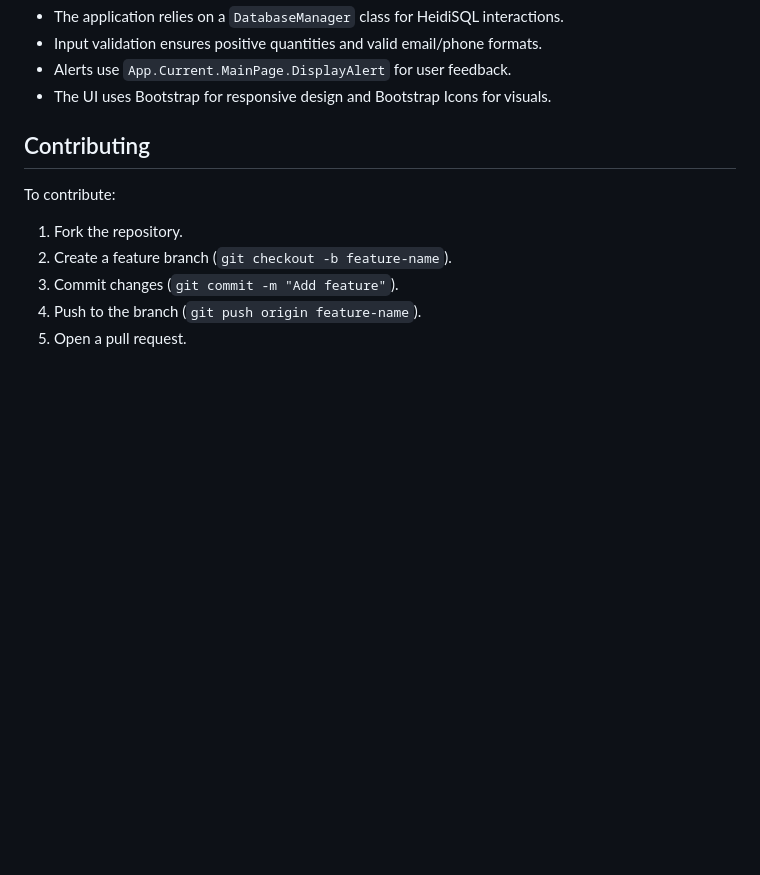
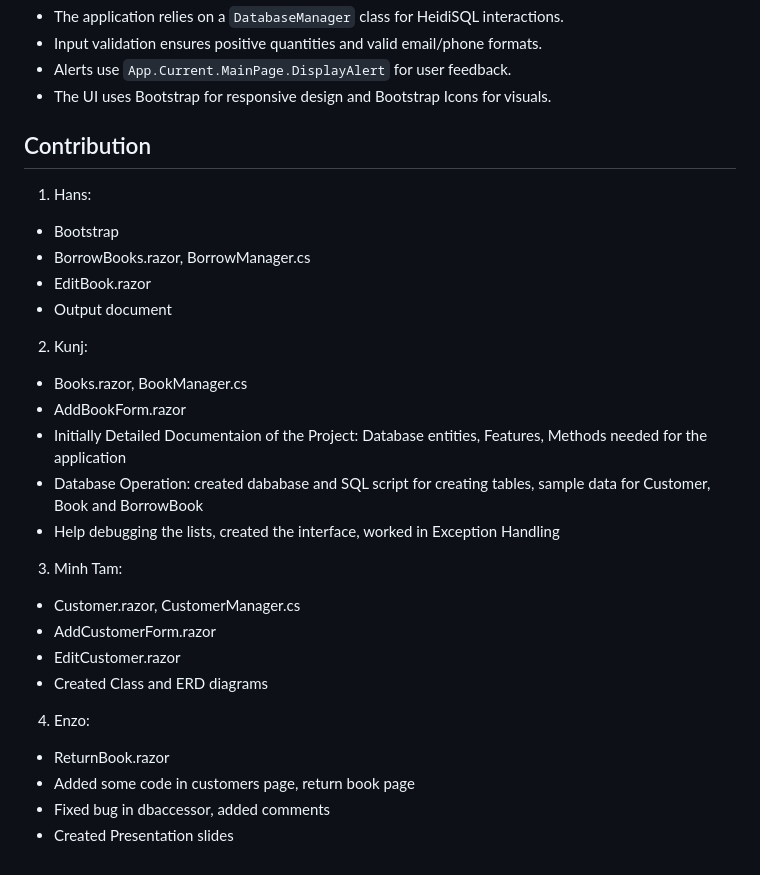
Before and after one commit to kunj406962/Library-Management-System, a Markdown page: README.md, the part around the change. Rendered like a GitHub page; blank space fills up the shorter version.

```diff
--- a/README.md
+++ b/README.md
@@ -117,10 +117,25 @@ To run this application, ensure you have the following installed:
 - Alerts use `App.Current.MainPage.DisplayAlert` for user feedback.
 - The UI uses Bootstrap for responsive design and Bootstrap Icons for visuals.
 
-## Contributing
-To contribute:
-1. Fork the repository.
-2. Create a feature branch (`git checkout -b feature-name`).
-3. Commit changes (`git commit -m "Add feature"`).
-4. Push to the branch (`git push origin feature-name`).
-5. Open a pull request.
+## Contribution
+1. Hans:
+- Bootstrap
+- BorrowBooks.razor, BorrowManager.cs
+- EditBook.razor
+- Output document
+2. Kunj:
+- Books.razor, BookManager.cs
+- AddBookForm.razor
+- Initially Detailed Documentaion of the Project: Database entities, Features, Methods needed for the application
+- Database Operation: created dababase and SQL script for creating tables, sample data for Customer, Book and BorrowBook
+- Help debugging the lists, created the interface, worked in Exception Handling
+3. Minh Tam:
+- Customer.razor, CustomerManager.cs
+- AddCustomerForm.razor
+- EditCustomer.razor
+- Created Class and ERD diagrams
+4. Enzo:
+- ReturnBook.razor
+- Added some code in customers page, return book page
+- Fixed bug in dbaccessor, added comments
+- Created Presentation slides
```
